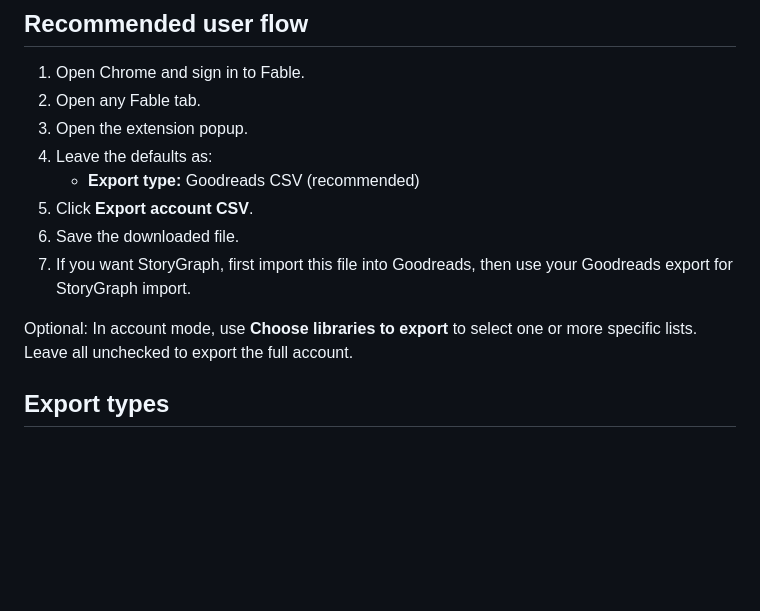
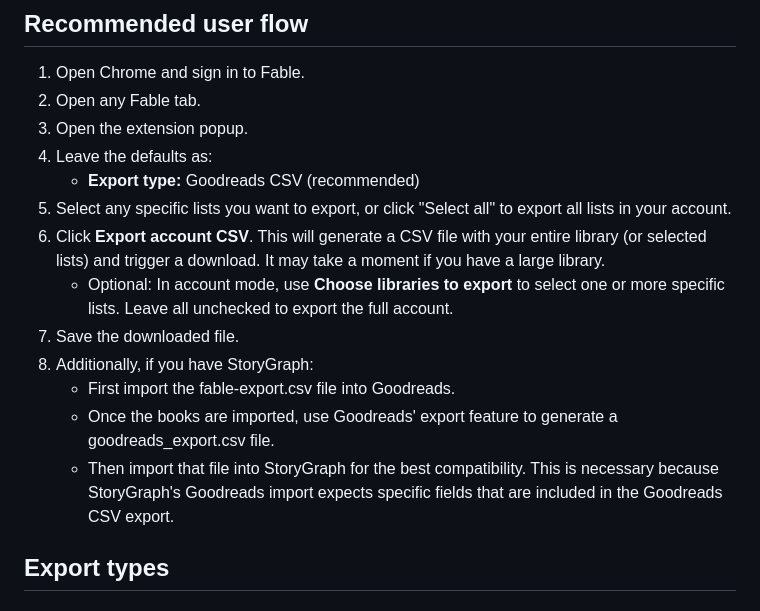
Before and after one commit to VV-WIN/fable-xport-extension, a Markdown page: README.md, the part around the change. Rendered like a GitHub page; blank space fills up the shorter version.

Commit message:
Update readme format

```diff
--- a/README.md
+++ b/README.md
@@ -20,11 +20,14 @@ This version is optimized for non-technical users:
 3. Open the extension popup.
 4. Leave the defaults as:
    - **Export type:** Goodreads CSV (recommended)
-5. Click **Export account CSV**.
-6. Save the downloaded file.
-7. If you want StoryGraph, first import this file into Goodreads, then use your Goodreads export for StoryGraph import.
-
-Optional: In account mode, use **Choose libraries to export** to select one or more specific lists. Leave all unchecked to export the full account.
+5. Select any specific lists you want to export, or click "Select all" to export all lists in your account.
+6. Click **Export account CSV**. This will generate a CSV file with your entire library (or selected lists) and trigger a download. It may take a moment if you have a large library.
+   - Optional: In account mode, use **Choose libraries to export** to select one or more specific lists. Leave all unchecked to export the full account.
+7. Save the downloaded file.
+8. Additionally, if you have StoryGraph:
+   - First import the fable-export.csv file into Goodreads.
+   - Once the books are imported, use Goodreads' export feature to generate a goodreads_export.csv file.
+   - Then import that file into StoryGraph for the best compatibility. This is necessary because StoryGraph's Goodreads import expects specific fields that are included in the Goodreads CSV export.
 
 ## Export types
 
```
